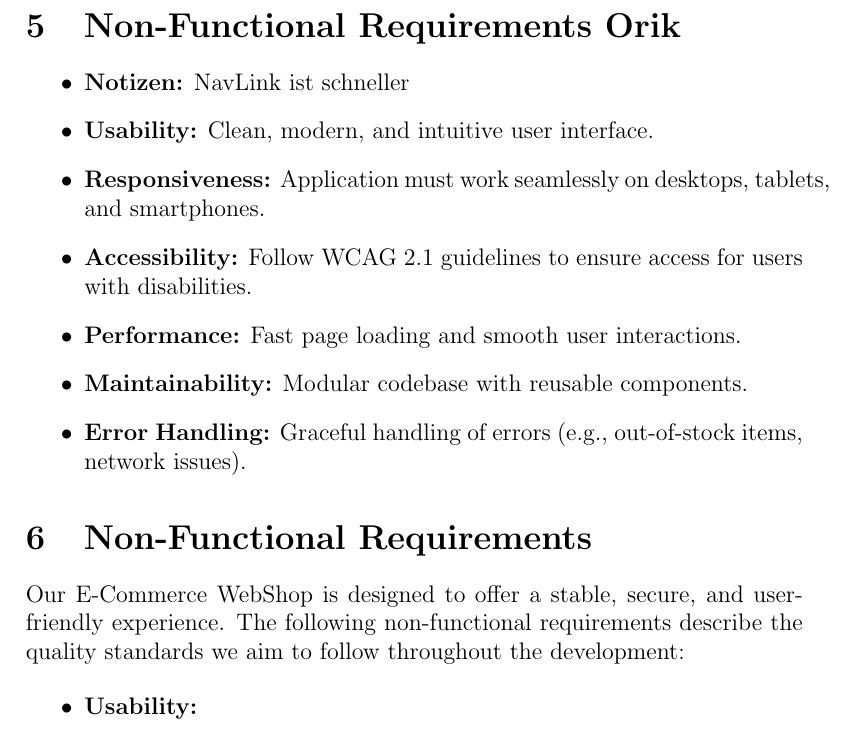
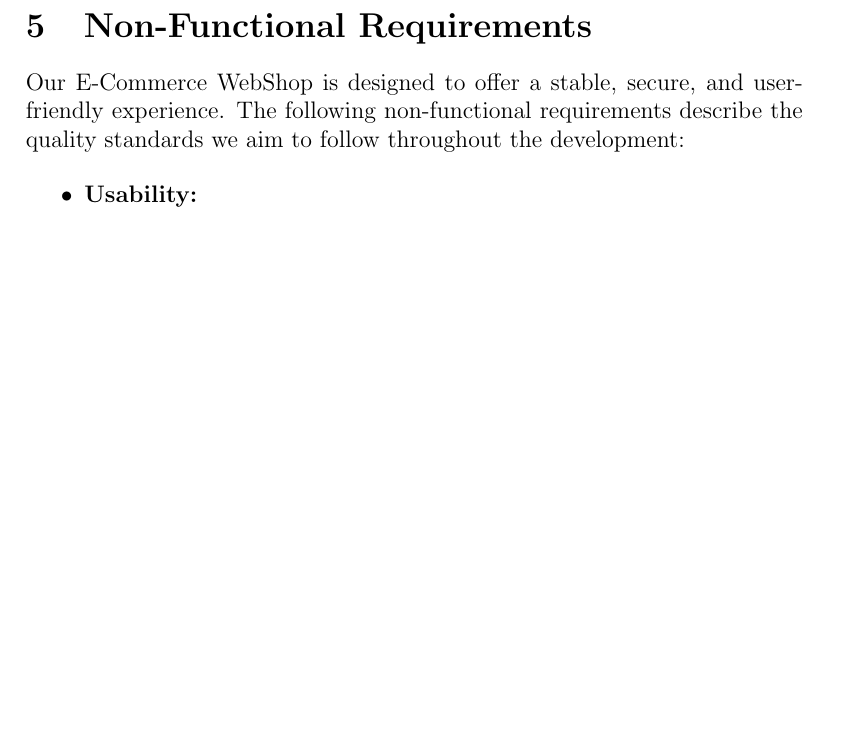
Before and after one commit to PhoenixMaster123/E-Commerce-Webshop, a LaTeX document (WebShopRequirements Document.tex): part of page 8 of 10, cut so that both start at the same text, the shorter picture padded with empty space. Compiled offline with pdfLaTeX.

Commit message:
Update WebShopRequirements Document.tex

```diff
--- a/WebShopRequirements Document.tex
+++ b/WebShopRequirements Document.tex
@@ -179,17 +179,6 @@ Customers are users who have registered an account on the webshop. They can expl
 	\textbf{Postconditions:} The total price is reduced by the discount.
 
 
-	\section{Non-Functional Requirements Orik}
-	\begin{itemize}
-			\item \textbf{Notizen:} NavLink ist schneller
-		\item \textbf{Usability:} Clean, modern, and intuitive user interface.
-		\item \textbf{Responsiveness:} Application must work seamlessly on desktops, tablets, and smartphones.
-		\item \textbf{Accessibility:} Follow WCAG 2.1 guidelines to ensure access for users with disabilities.
-		\item \textbf{Performance:} Fast page loading and smooth user interactions.
-		\item \textbf{Maintainability:} Modular codebase with reusable components.
-		\item \textbf{Error Handling:} Graceful handling of errors (e.g., out-of-stock items, network issues).
-	\end{itemize}
-
 	\section{Non-Functional Requirements}
 
 Our E-Commerce WebShop is designed to offer a stable, secure, and user-friendly experience. The following non-functional requirements describe the quality standards we aim to follow throughout the development:
```
